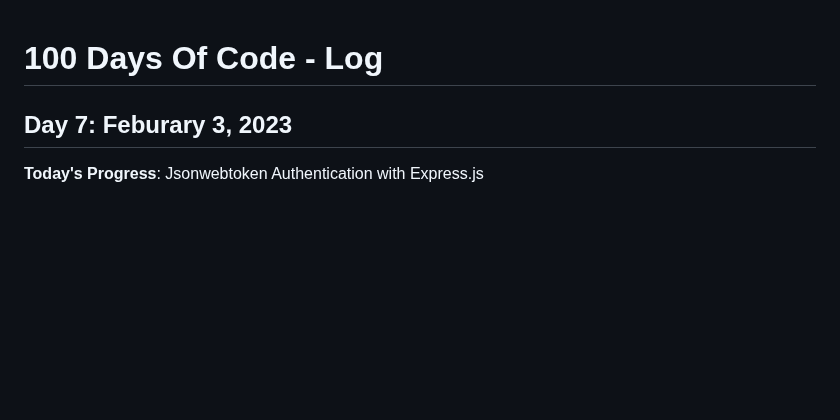
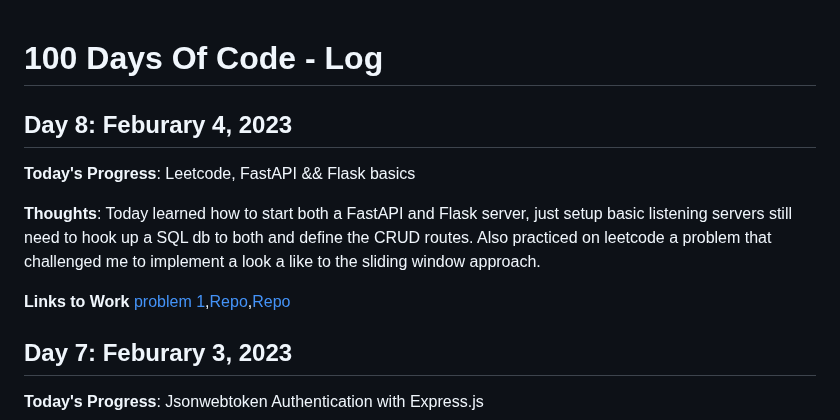
Before and after one commit to kcanamar/code-every-day, a Markdown page: log2.md, the part around the change. GitHub-like rendering; blank space fills up the shorter version.

Commit message:
day8 100daysofcode reboot

```diff
--- a/log2.md
+++ b/log2.md
@@ -1,5 +1,12 @@
 # 100 Days Of Code - Log
 
+## Day 8: Feburary 4, 2023
+
+**Today's Progress**: Leetcode, FastAPI && Flask basics
+
+**Thoughts**: Today learned how to start both a FastAPI and Flask server, just setup basic listening servers still need to hook up a SQL db to both and define the CRUD routes. Also practiced on leetcode a problem that challenged me to implement a look a like to the sliding window approach.
+
+**Links to Work** [problem 1](https://github.com/kcanamar/code-every-day/blob/main/leetcoe/max-average-subarr-i.js),[Repo](https://github.com/kcanamar/flask_api),[Repo](https://github.com/kcanamar/fast_api)
 ## Day 7: Feburary 3, 2023
 
 **Today's Progress**: Jsonwebtoken Authentication with Express.js
```
